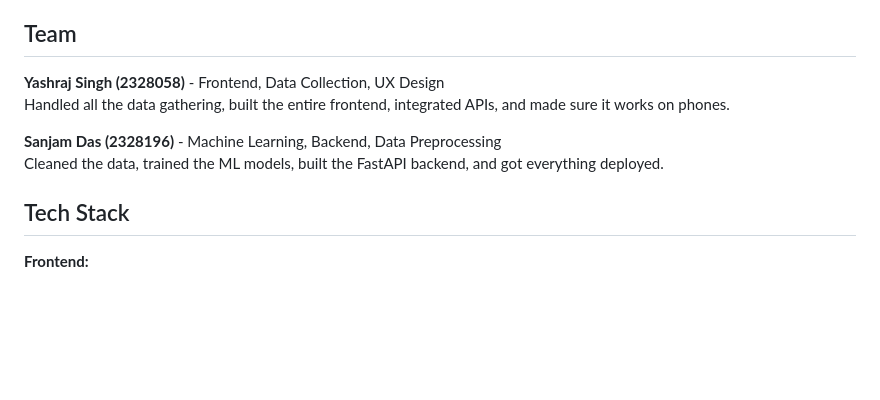
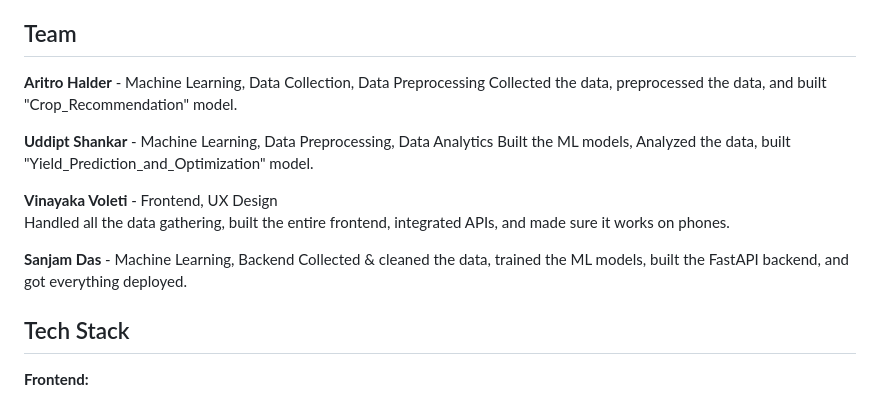
Before and after one commit to SD1920/KrishAI, a Markdown page: README.md, the part around the change. Drawn GitHub-style; blank space fills up the shorter version.

Commit message:
Revise team section with updated member contributions
Updated team member roles and contributions in README.

```diff
--- a/README.md
+++ b/README.md
@@ -167,11 +167,17 @@ KrishAI/
 
 ## Team
 
-**Yashraj Singh (2328058)** - Frontend, Data Collection, UX Design
+**Aritro Halder** - Machine Learning, Data Collection, Data Preprocessing
+Collected the data, preprocessed the data, and built "Crop_Recommendation" model.
+
+**Uddipt Shankar** - Machine Learning, Data Preprocessing, Data Analytics
+Built the ML models, Analyzed the data, built "Yield_Prediction_and_Optimization" model.
+
+**Vinayaka Voleti** - Frontend, UX Design
 Handled all the data gathering, built the entire frontend, integrated APIs, and made sure it works on phones.
 
-**Sanjam Das (2328196)** - Machine Learning, Backend, Data Preprocessing
-Cleaned the data, trained the ML models, built the FastAPI backend, and got everything deployed.
+**Sanjam Das** - Machine Learning, Backend
+Collected & cleaned the data, trained the ML models, built the FastAPI backend, and got everything deployed.
 
 ## Tech Stack
 
```
